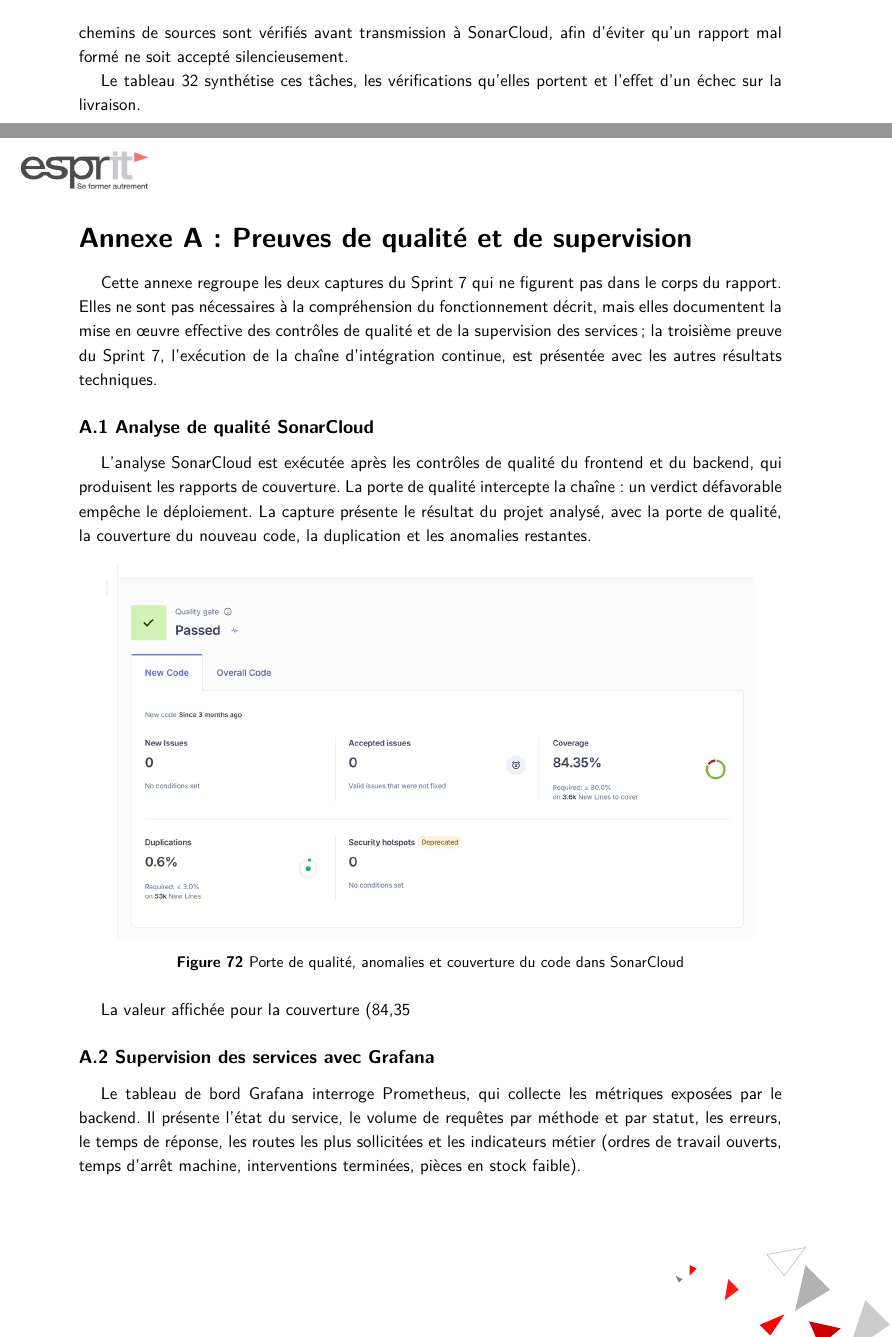
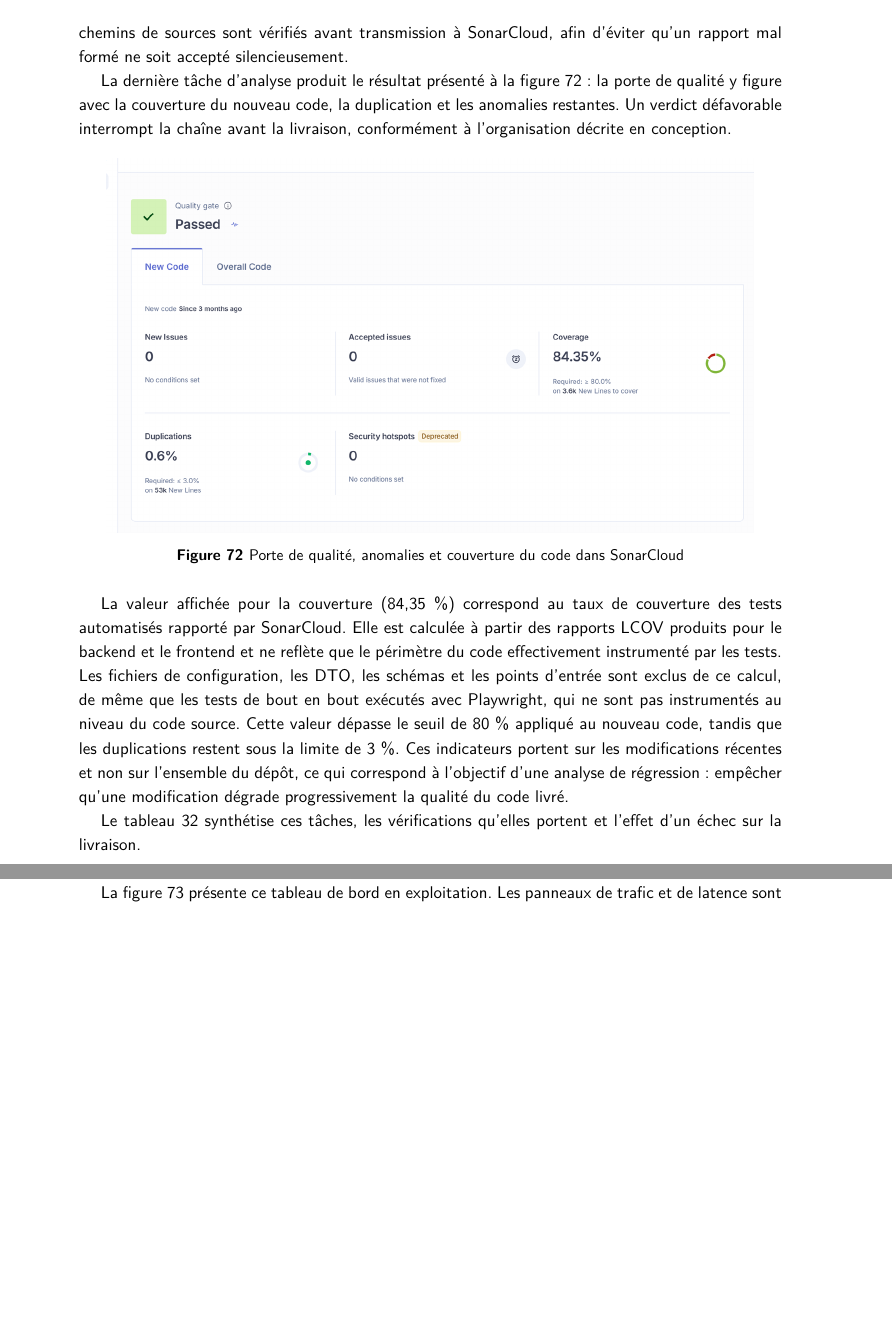
Before and after one commit to balsemkhouniblossom/RapportDeStagePFE2026, a LaTeX document (main.tex, which reads contenu/annexes.tex, contenu/contenu_sprint7.tex): two parts of pages 128 and 136 of 140 before the commit and two parts of pages 128 and 130 of 139 after it, joined at a grey line, cut so that both start at the same text, the shorter picture padded with empty space. Compiled offline with pdfLaTeX.

Commit message:
Remove annexes section and update main document structure for clarity

```diff
--- a/contenu/annexes.tex
+++ /dev/null
@@ -1,23 +0,0 @@
-\section*{Annexe A : Preuves de qualité et de supervision}
-\addcontentsline{toc}{section}{Annexe A : Preuves de qualité et de supervision}
-
-Cette annexe regroupe les deux captures du Sprint 7 qui ne figurent pas dans le corps du rapport. Elles ne sont pas nécessaires à la compréhension du fonctionnement décrit, mais elles documentent la mise en œuvre effective des contrôles de qualité et de la supervision des services ; la troisième preuve du Sprint 7, l'exécution de la chaîne d'intégration continue, est présentée avec les autres résultats techniques.
-
-\subsection*{A.1 Analyse de qualité SonarCloud}
-\addcontentsline{toc}{subsection}{A.1 Analyse de qualité SonarCloud}
-
-L'analyse SonarCloud est exécutée après les contrôles de qualité du frontend et du backend, qui produisent les rapports de couverture. La porte de qualité intercepte la chaîne : un verdict défavorable empêche le déploiement. La capture présente le résultat du projet analysé, avec la porte de qualité, la couverture du nouveau code, la duplication et les anomalies restantes.
-
-\begin{figure}[H]
-    \centering
-    \includegraphics[width=0.92\textwidth,height=0.72\textheight,keepaspectratio]{figures/captures/annexe-sonarcloud.png}
-    \caption{Porte de qualité, anomalies et couverture du code dans SonarCloud}
-    \label{fig:annexe-sonarcloud}
-\end{figure}
-
-La valeur affichée pour la couverture (84,35 %) dépasse le seuil de 80 % appliqué au nouveau code. Les duplications restent sous la limite de 3 %. Ces indicateurs portent sur les modifications récentes et non sur l'ensemble du dépôt, ce qui correspond à l'objectif d'une analyse de régression : empêcher qu'une modification dégrade progressivement la qualité du code livré.
-
-\subsection*{A.2 Supervision des services avec Grafana}
-\addcontentsline{toc}{subsection}{A.2 Supervision des services avec Grafana}
-
-Le tableau de bord Grafana interroge Prometheus, qui collecte les métriques exposées par le backend. Il présente l'état du service, le volume de requêtes par méthode et par statut, les erreurs, le temps de réponse, les routes les plus sollicitées et les indicateurs métier (ordres de travail ouverts, temps d'arrêt machine, interventions terminées, pièces en stock faible).
@@ -29,4 +0,0 @@ Le tableau de bord Grafana interroge Prometheus, qui collecte les métriques exp
-    \label{fig:annexe-grafana}
-\end{figure}
-
-Les panneaux de trafic et de latence sont alimentés uniquement lorsque l'application reçoit des requêtes : une période d'inactivité produit des courbes plates sans que le service soit pour autant indisponible. L'état du backend, la date de collecte et le nombre de métriques collectées permettent de distinguer une absence de trafic d'une absence de collecte. Les alertes décrites au Sprint 7 s'appuient sur ces mêmes séries : une collecte interrompue, un taux d'erreurs serveur élevé ou une latence moyenne dégradée déclenchent une alerte.
--- a/contenu/contenu_sprint7.tex
+++ b/contenu/contenu_sprint7.tex
@@ -261,6 +261,17 @@ La chaîne d'intégration regroupe sept tâches. La première vérifie l'hygièn
 
 Les tests unitaires s'appuient sur une base MongoDB éphémère fournie par le service d'intégration, ce qui garantit des résultats reproductibles sans accès à la base de production. La quality gate et la couverture sont gérées par SonarCloud \cite{sonarcloud_docs}. La couverture est produite au format standard et les chemins de sources sont vérifiés avant transmission à SonarCloud, afin d'éviter qu'un rapport mal formé ne soit accepté silencieusement.
 
+La dernière tâche d'analyse produit le résultat présenté à la figure~\ref{fig:sprint7-sonarcloud} : la porte de qualité y figure avec la couverture du nouveau code, la duplication et les anomalies restantes. Un verdict défavorable interrompt la chaîne avant la livraison, conformément à l'organisation décrite en conception.
+
+\begin{figure}[H]
+    \centering
+    \includegraphics[width=0.92\textwidth,height=0.72\textheight,keepaspectratio]{figures/captures/annexe-sonarcloud.png}
+    \caption{Porte de qualité, anomalies et couverture du code dans SonarCloud}
+    \label{fig:sprint7-sonarcloud}
+\end{figure}
+
+La valeur affichée pour la couverture (84,35~\%) correspond au taux de couverture des tests automatisés rapporté par SonarCloud. Elle est calculée à partir des rapports LCOV produits pour le backend et le frontend et ne reflète que le périmètre du code effectivement instrumenté par les tests. Les fichiers de configuration, les DTO, les schémas et les points d'entrée sont exclus de ce calcul, de même que les tests de bout en bout exécutés avec Playwright, qui ne sont pas instrumentés au niveau du code source. Cette valeur dépasse le seuil de 80~\% appliqué au nouveau code, tandis que les duplications restent sous la limite de 3~\%. Ces indicateurs portent sur les modifications récentes et non sur l'ensemble du dépôt, ce qui correspond à l'objectif d'une analyse de régression : empêcher qu'une modification dégrade progressivement la qualité du code livré.
+
 Le tableau~\ref{tab:controles-ci} synthétise ces tâches, les vérifications qu'elles portent et l'effet d'un échec sur la livraison.
 
 {\footnotesize
@@ -340,3 +351,5 @@ L'endpoint de métriques renvoie un format textuel standard, lisible par Prometh
 L'accès à cet endpoint est protégé. Il accepte soit un jeton d'administration, soit le jeton dédié configuré pour la collecte. Prometheus utilise le second, ce qui évite de dépendre d'une session utilisateur et de ses renouvellements.
 
 Grafana \cite{grafana_docs} est provisionné avec la source de données Prometheus et un tableau de bord dédié. Ce tableau de bord présente l'état du backend, le volume de requêtes, le taux d'erreur, le temps de réponse, les routes les plus sollicitées et les indicateurs métier. Les alertes configurées couvrent trois situations : l'absence de collecte pendant plus de deux minutes, un taux d'erreurs serveur supérieur à 0,05 par seconde sur cinq minutes et une latence moyenne supérieure à une seconde sur dix minutes. Ces indicateurs relèvent de la pratique de fiabilité des services, qui privilégie l'observation de la disponibilité, des erreurs et de la latence plutôt que la seule vérification fonctionnelle \cite{sre_book}.
+
+La figure~\ref{fig:sprint7-grafana} présente ce tableau de bord en exploitation. Les panneaux de trafic et de latence sont alimentés uniquement lorsque l'application reçoit des requêtes : une période d'inactivité produit des courbes plates sans que le service soit pour autant indisponible. L'état du backend, la date de collecte et le nombre de métriques collectées permettent de distinguer une absence de trafic d'une absence de collecte. Les alertes décrites ci-dessus s'appuient sur ces mêmes séries : une collecte interrompue, un taux d'erreurs serveur élevé ou une latence moyenne dégradée déclenchent une alerte.
```
Also changed, not shown: main.tex (+0 -1 lines), contenu/annexes.tex (5 more changed lines), contenu/contenu_sprint7.tex (9 more changed lines), 1 other file.
